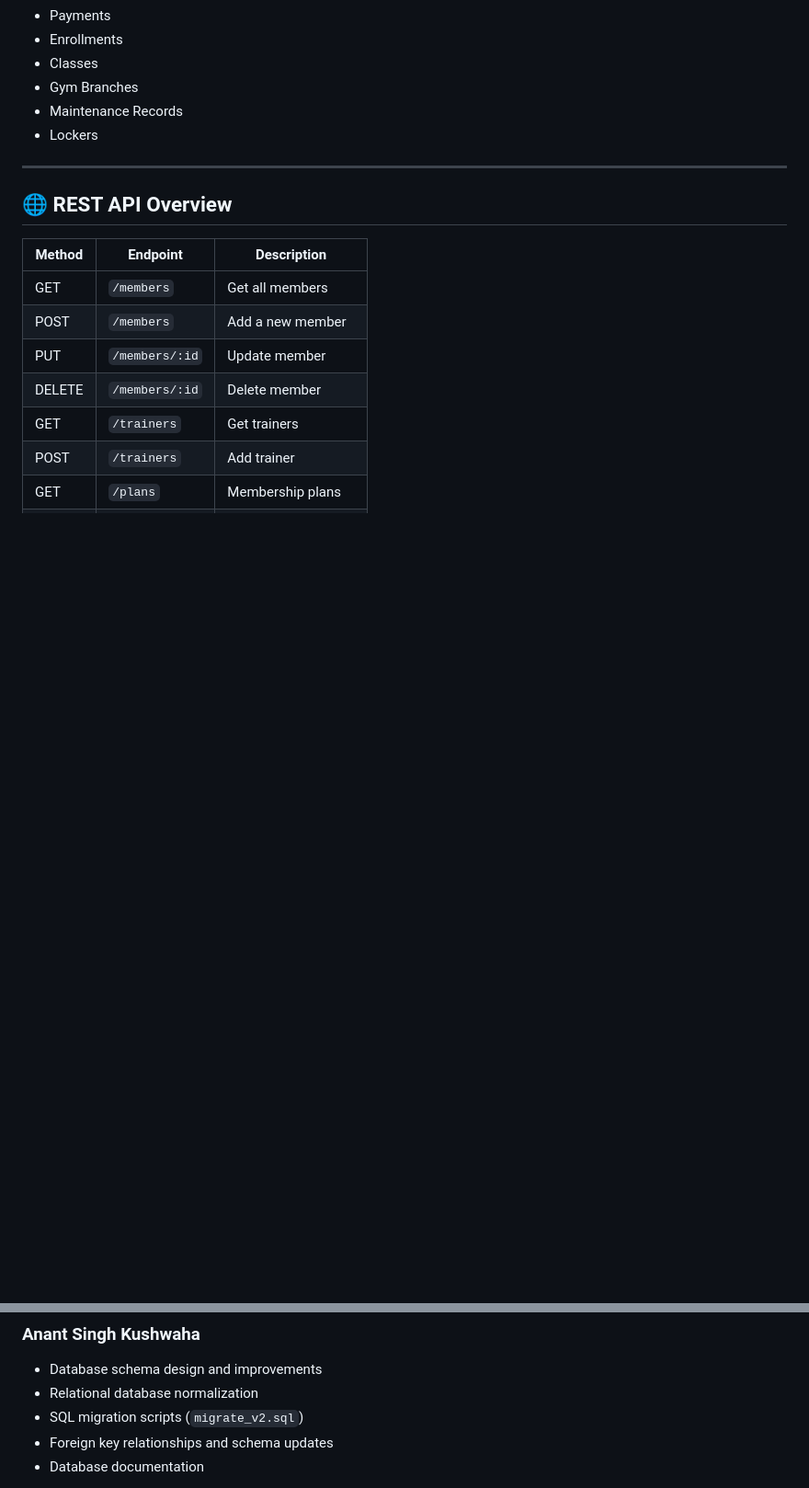
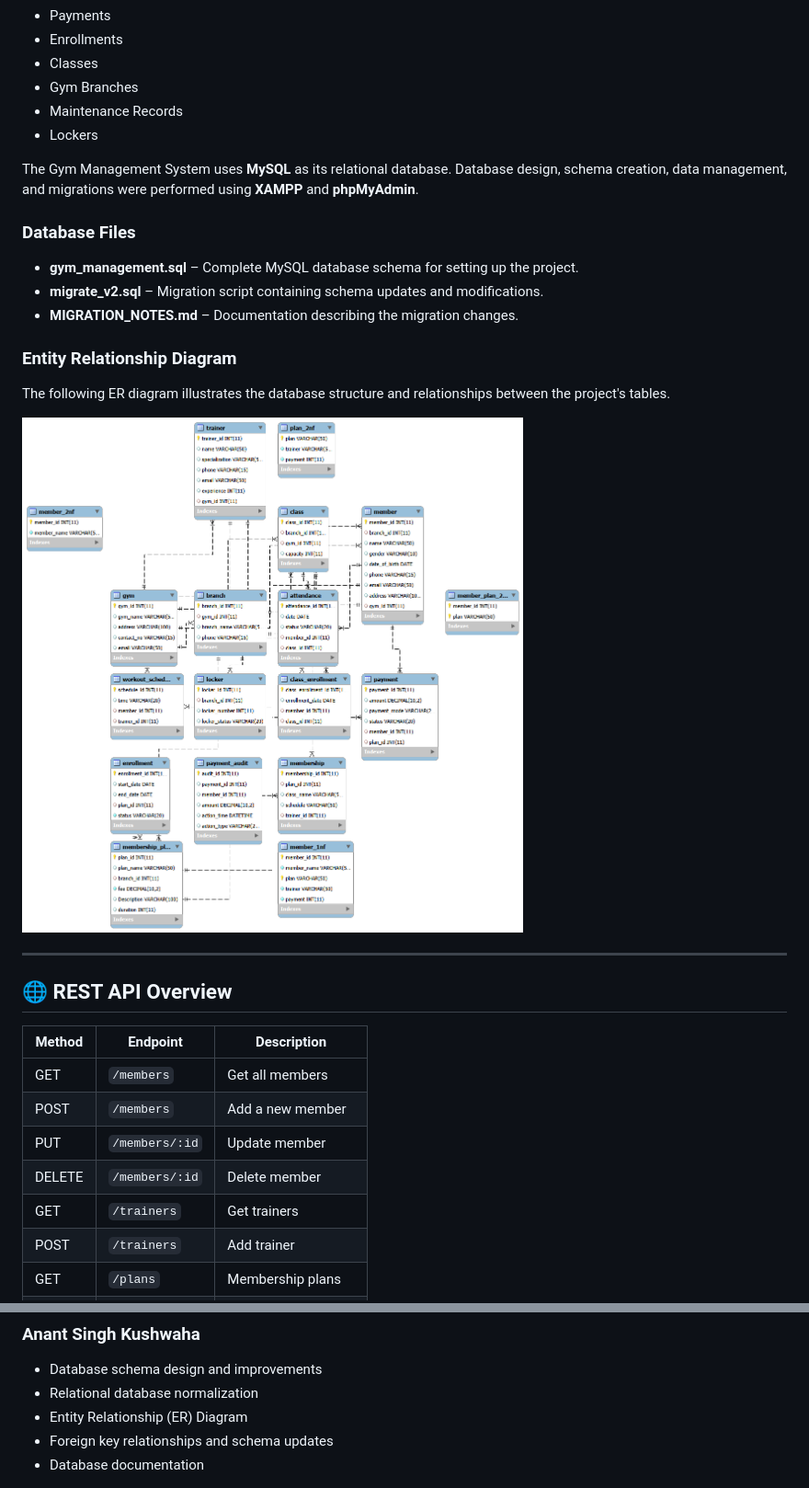
Before and after one commit to saktronX/Gym_Management_system, a Markdown page: README.md, 2 parts joined by grey strips. Shown at 92% size. GitHub-like rendering; blank space fills up the shorter version.

Commit message:
Enhance README with database documentation and ER diagram

```diff
--- a/README.md
+++ b/README.md
@@ -155,6 +155,20 @@ The project manages the following entities:
 * Maintenance Records
 * Lockers
 
+The Gym Management System uses **MySQL** as its relational database. Database design, schema creation, data management, and migrations were performed using **XAMPP** and **phpMyAdmin**.
+
+### Database Files
+
+- **gym_management.sql** – Complete MySQL database schema for setting up the project.
+- **migrate_v2.sql** – Migration script containing schema updates and modifications.
+- **MIGRATION_NOTES.md** – Documentation describing the migration changes.
+
+### Entity Relationship Diagram
+
+The following ER diagram illustrates the database structure and relationships between the project's tables.
+
+![ER Diagram](assets/er_diagram.png)
+
 ---
 
 ## 🌐 REST API Overview
@@ -270,7 +284,7 @@ This project is licensed under the **MIT License**.
 ### Anant Singh Kushwaha
 - Database schema design and improvements
 - Relational database normalization
-- SQL migration scripts (`migrate_v2.sql`)
+- Entity Relationship (ER) Diagram
 - Foreign key relationships and schema updates
 - Database documentation
 * GitHub: https://github.com/Anant2k05
```
